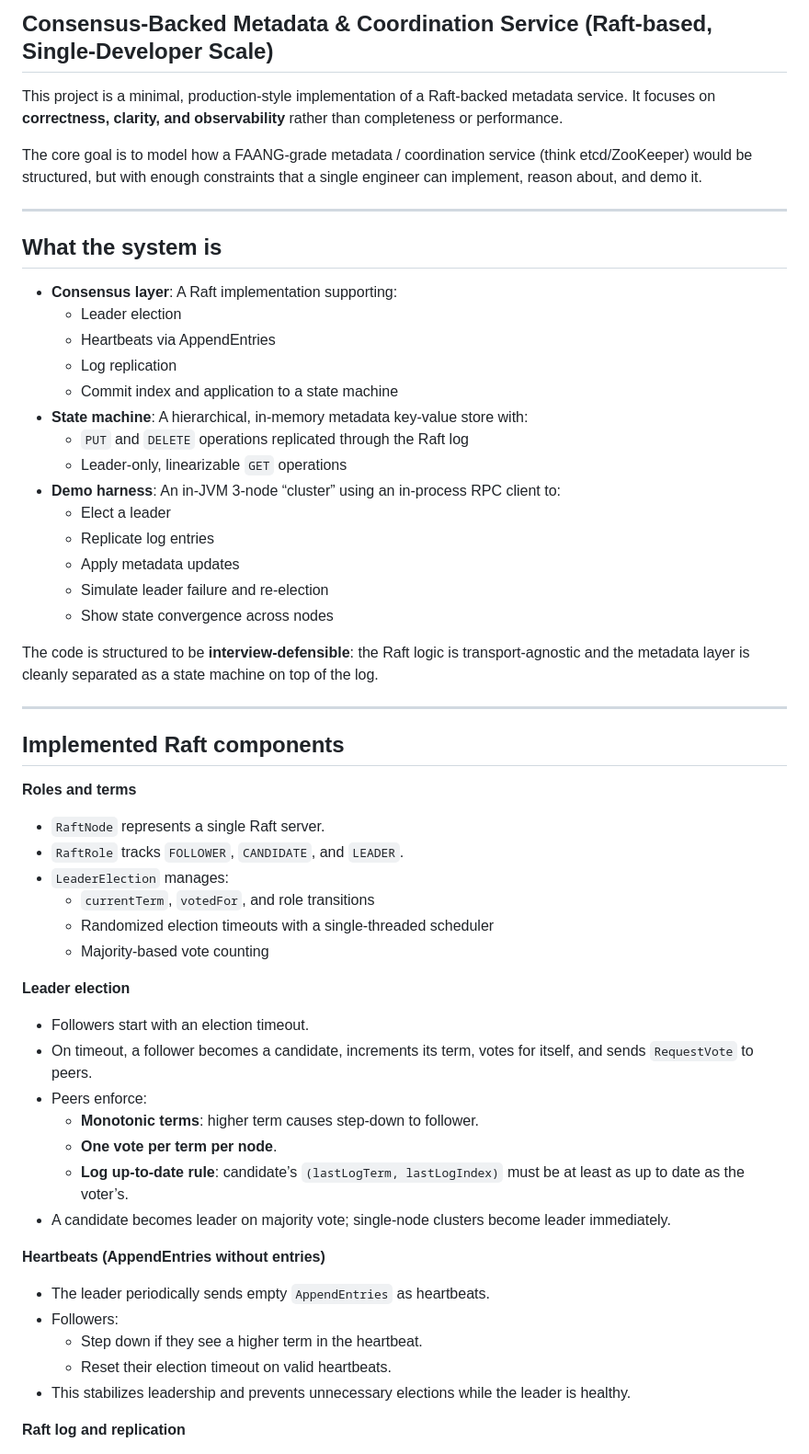
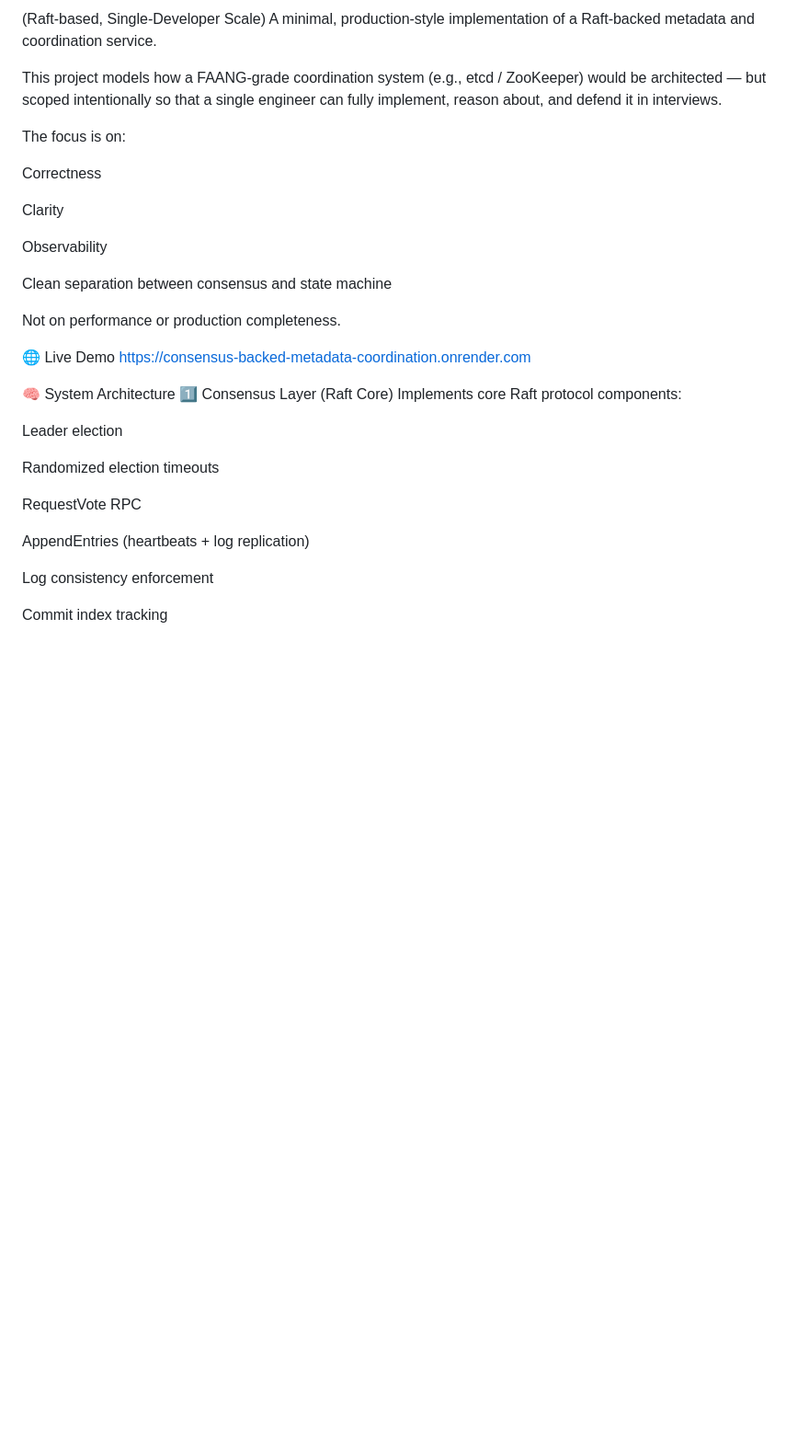
Before and after one commit to chaitrajk/Consensus-Backed-Metadata-Coordination-Service, a Markdown page: README.md, the part around one of its changes. Shown at 92% size. Drawn GitHub-style; blank space fills up the shorter version.

```diff
--- a/README.md
+++ b/README.md
@@ -1,60 +1,36 @@
-## Consensus-Backed Metadata & Coordination Service (Raft-based, Single-Developer Scale)
+(Raft-based, Single-Developer Scale)
+A minimal, production-style implementation of a Raft-backed metadata and coordination service.
 
-This project is a minimal, production-style implementation of a Raft-backed metadata service. It focuses on **correctness, clarity, and observability** rather than completeness or performance.
+This project models how a FAANG-grade coordination system (e.g., etcd / ZooKeeper) would be architected — but scoped intentionally so that a single engineer can fully implement, reason about, and defend it in interviews.
 
-The core goal is to model how a FAANG-grade metadata / coordination service (think etcd/ZooKeeper) would be structured, but with enough constraints that a single engineer can implement, reason about, and demo it.
+The focus is on:
 
----
+Correctness
 
-## What the system is
+Clarity
 
-- **Consensus layer**: A Raft implementation supporting:
-  - Leader election
-  - Heartbeats via AppendEntries
-  - Log replication
-  - Commit index and application to a state machine
-- **State machine**: A hierarchical, in-memory metadata key-value store with:
-  - `PUT` and `DELETE` operations replicated through the Raft log
-  - Leader-only, linearizable `GET` operations
-- **Demo harness**: An in-JVM 3-node “cluster” using an in-process RPC client to:
-  - Elect a leader
-  - Replicate log entries
-  - Apply metadata updates
-  - Simulate leader failure and re-election
-  - Show state convergence across nodes
+Observability
 
-The code is structured to be **interview-defensible**: the Raft logic is transport-agnostic and the metadata layer is cleanly separated as a state machine on top of the log.
+Clean separation between consensus and state machine
 
----
+Not on performance or production completeness.
 
-## Implemented Raft components
+🌐 Live Demo
+https://consensus-backed-metadata-coordination.onrender.com
 
-**Roles and terms**
+🧠 System Architecture
+1️⃣ Consensus Layer (Raft Core)
+Implements core Raft protocol components:
 
-- `RaftNode` represents a single Raft server.
-- `RaftRole` tracks `FOLLOWER`, `CANDIDATE`, and `LEADER`.
-- `LeaderElection` manages:
-  - `currentTerm`, `votedFor`, and role transitions
-  - Randomized election timeouts with a single-threaded scheduler
-  - Majority-based vote counting
+Leader election
 
-**Leader election**
+Randomized election timeouts
 
-- Followers start with an election timeout.
-- On timeout, a follower becomes a candidate, increments its term, votes for itself, and sends `RequestVote` to peers.
-- Peers enforce:
-  - **Monotonic terms**: higher term causes step-down to follower.
-  - **One vote per term per node**.
-  - **Log up-to-date rule**: candidate’s `(lastLogTerm, lastLogIndex)` must be at least as up to date as the voter’s.
-- A candidate becomes leader on majority vote; single-node clusters become leader immediately.
+RequestVote RPC
 
-**Heartbeats (AppendEntries without entries)**
+AppendEntries (heartbeats + log replication)
 
-- The leader periodically sends empty `AppendEntries` as heartbeats.
-- Followers:
-  - Step down if they see a higher term in the heartbeat.
-  - Reset their election timeout on valid heartbeats.
-- This stabilizes leadership and prevents unnecessary elections while the leader is healthy.
+Log consistency enforcement
 
-**Raft log and replication**
+Commit index tracking
 
```
Also changed, not shown: other parts of README.md (+164 -118 lines).
